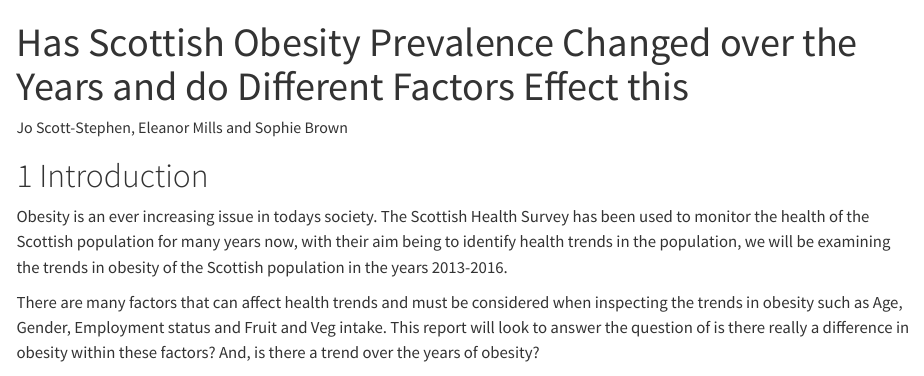
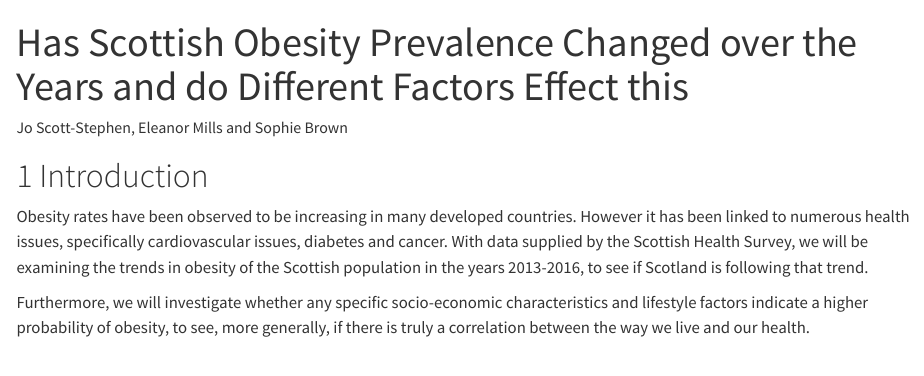
Before and after one commit to sophied1506/Data-analysis-Grp1, a Quarto document (Group_Project_DA.qmd): the page in a window 1100 px wide, from its top. Rendered offline with R 4.5, knitr and Pandoc in place of Quarto, with nearby package versions; some code elsewhere in the file could not run offline; common packages that the code uses without loading them are loaded.

Commit message:
changing introduction slightly

```diff
--- a/Group_Project_DA.qmd
+++ b/Group_Project_DA.qmd
@@ -14,6 +14,6 @@ editor_options:
 
 # Introduction {#sec-intro}
 
-Obesity is an ever increasing issue in todays society. The Scottish Health Survey has been used to monitor the health of the Scottish population for many years now, with their aim being to identify health trends in the population, we will be examining the trends in obesity of the Scottish population in the years 2013-2016.
+Obesity rates have been observed to be increasing in many developed countries. However it has been linked to numerous health issues, specifically cardiovascular issues, diabetes and cancer. With data supplied by the Scottish Health Survey, we will be examining the trends in obesity of the Scottish population in the years 2013-2016, to see if Scotland is following that trend.
 
-There are many factors that can affect health trends and must be considered when inspecting the trends in obesity such as Age, Gender, Employment status and  Fruit and Veg intake. This report will look to answer the question of is there really a difference in obesity within these factors? And, is there a trend over the years of obesity?
+Furthermore, we will investigate whether any specific socio-economic characteristics and lifestyle factors indicate a higher probability of obesity, to see, more generally, if there is truly a correlation between the way we live and our health.
```
Also changed, not shown: Group_Project_DA.qmd (2 more changed lines).
